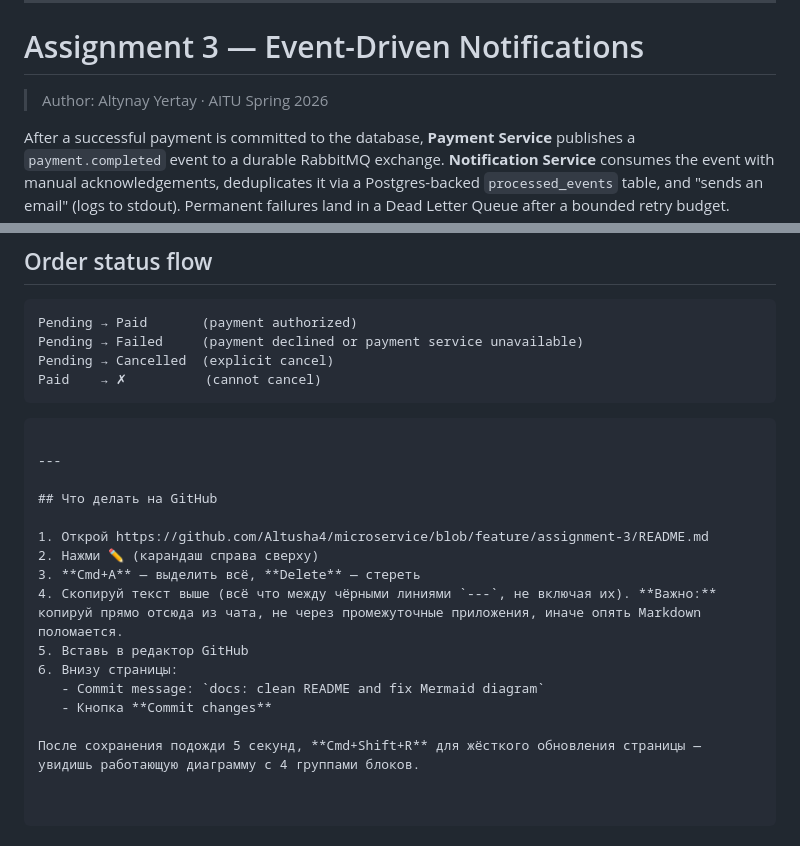
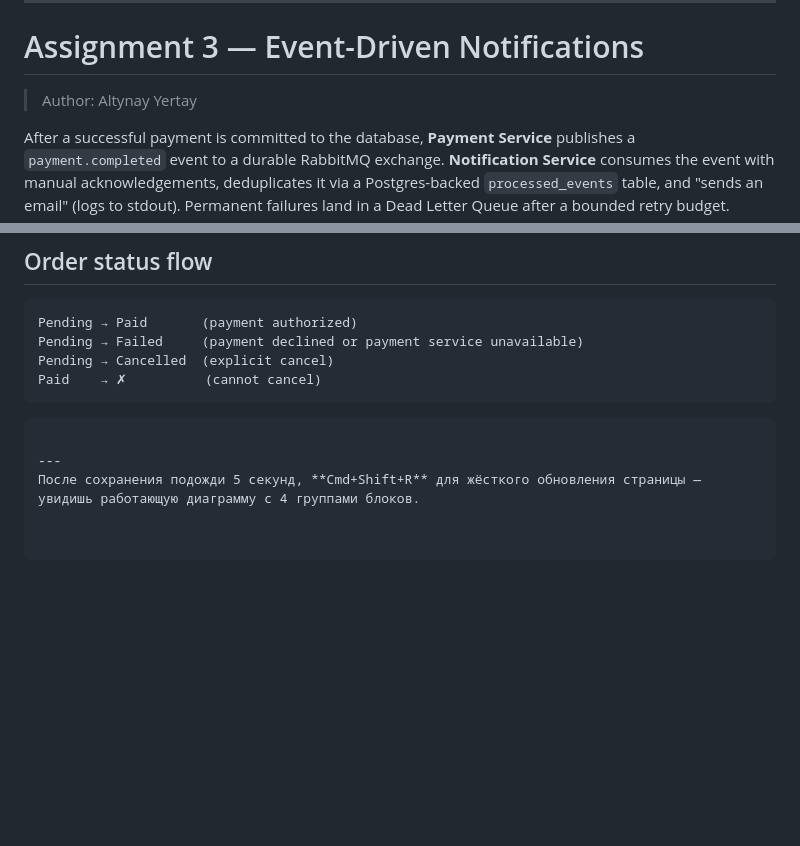
Before and after one commit to Altusha4/microservice, a Markdown page: README.md, 2 parts joined by grey strips. Drawn GitHub-style; blank space fills up the shorter version.

Commit message:
Update README with author info and clean up content
Removed outdated instructions and fixed author attribution.

`````diff
--- a/README.md
+++ b/README.md
@@ -14,7 +14,7 @@ The frontend dashboard from Assignment 2 still works at <http://localhost:13000>
 
 # Assignment 3 — Event-Driven Notifications
 
-> Author: Altynay Yertay · AITU Spring 2026
+> Author: Altynay Yertay
 
 After a successful payment is committed to the database, **Payment Service** publishes a `payment.completed` event to a durable RabbitMQ exchange. **Notification Service** consumes the event with manual acknowledgements, deduplicates it via a Postgres-backed `processed_events` table, and "sends an email" (logs to stdout). Permanent failures land in a Dead Letter Queue after a bounded retry budget.
 
@@ -273,16 +273,4 @@ Paid    → ✗          (cannot cancel)
 ````
 
 ---
-
-## Что делать на GitHub
-
-1. Открой https://github.com/Altusha4/microservice/blob/feature/assignment-3/README.md
-2. Нажми ✏️ (карандаш справа сверху)
-3. **Cmd+A** — выделить всё, **Delete** — стереть
-4. Скопируй текст выше (всё что между чёрными линиями `---`, не включая их). **Важно:** копируй прямо отсюда из чата, не через промежуточные приложения, иначе опять Markdown поломается.
-5. Вставь в редактор GitHub
-6. Внизу страницы:
-   - Commit message: `docs: clean README and fix Mermaid diagram`
-   - Кнопка **Commit changes**
-
 После сохранения подожди 5 секунд, **Cmd+Shift+R** для жёсткого обновления страницы — увидишь работающую диаграмму с 4 группами блоков.
`````
